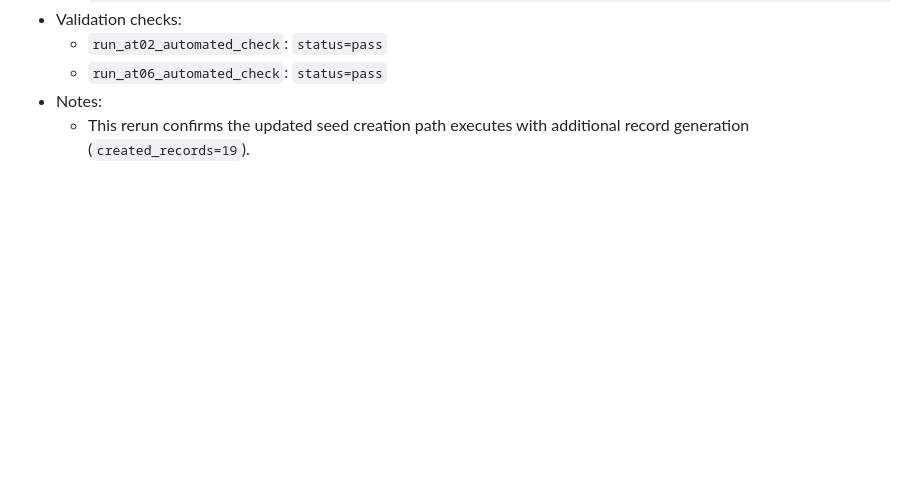
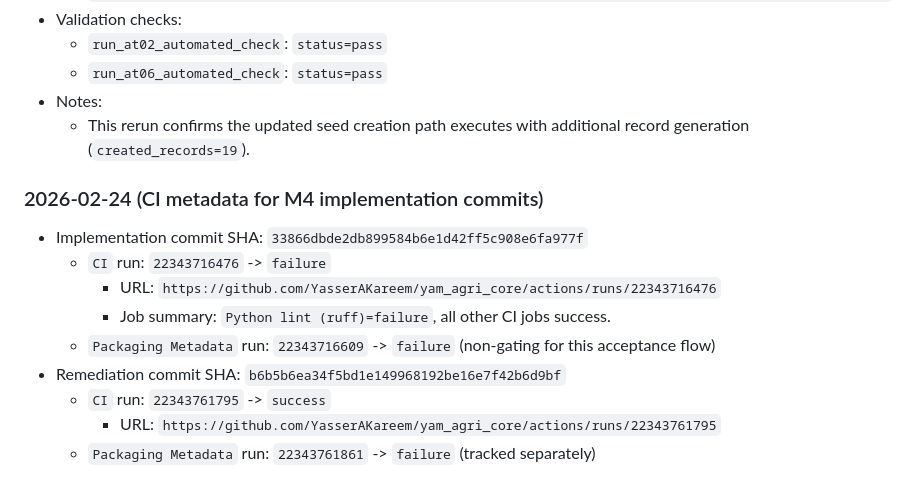
Before and after one commit to YasserAKareem/yam_agri_core, a Markdown page: docs/PHASE4_AT02_AT06_CHECKLIST.md, the part around the change. Drawn GitHub-style; blank space fills up the shorter version.

Commit message:
docs(m4): add CI evidence and remediation log

```diff
--- a/docs/PHASE4_AT02_AT06_CHECKLIST.md
+++ b/docs/PHASE4_AT02_AT06_CHECKLIST.md
@@ -146,3 +146,15 @@ This checklist is the repeatable validation baseline for Phase 4 dispatch-gate r
   - `run_at06_automated_check`: `status=pass`
 - Notes:
   - This rerun confirms the updated seed creation path executes with additional record generation (`created_records=19`).
+
+### 2026-02-24 (CI metadata for M4 implementation commits)
+
+- Implementation commit SHA: `33866dbde2db899584b6e1d42ff5c908e6fa977f`
+  - `CI` run: `22343716476` -> `failure`
+    - URL: `https://github.com/YasserAKareem/yam_agri_core/actions/runs/22343716476`
+    - Job summary: `Python lint (ruff)=failure`, all other CI jobs success.
+  - `Packaging Metadata` run: `22343716609` -> `failure` (non-gating for this acceptance flow)
+- Remediation commit SHA: `b6b5b6ea34f5bd1e149968192be16e7f42b6d9bf`
+  - `CI` run: `22343761795` -> `success`
+    - URL: `https://github.com/YasserAKareem/yam_agri_core/actions/runs/22343761795`
+  - `Packaging Metadata` run: `22343761861` -> `failure` (tracked separately)
```
